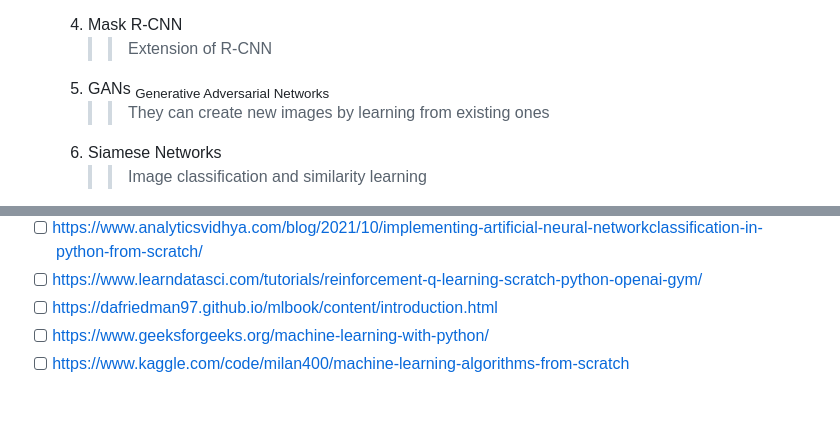
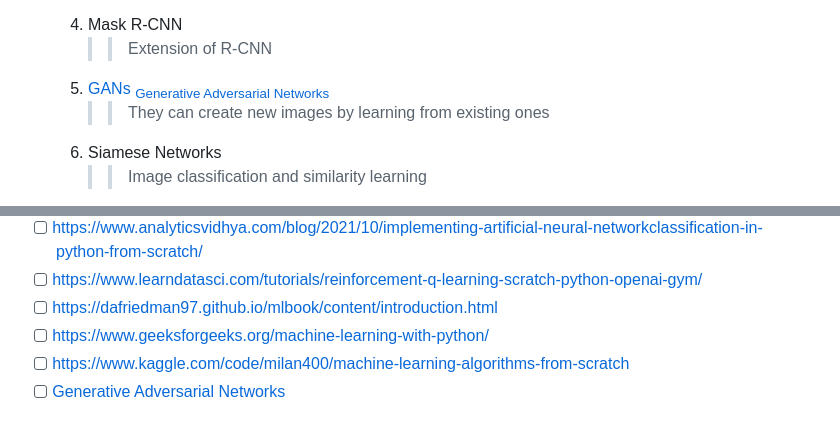
Before and after one commit to sh-navid/AEye, a Markdown page: README.md, 2 parts joined by grey strips. GitHub-like rendering.

Commit message:
Setup a link for GAN

```diff
--- a/README.md
+++ b/README.md
@@ -33,7 +33,7 @@ The content of this page is imported from [here](https://github.com/sh-navid/Hea
         >> Real time object detection algorithm
     1. Mask R-CNN
         >> Extension of R-CNN
-    1. GANs <sub>Generative Adversarial Networks</sub>
+    1. [GANs <sub>Generative Adversarial Networks</sub>](https://realpython.com/generative-adversarial-networks/)
         >> They can create new images by learning from existing ones
     1. Siamese Networks
         >> Image classification and similarity learning
@@ -156,3 +156,4 @@ The content of this page is imported from [here](https://github.com/sh-navid/Hea
 - [ ] https://dafriedman97.github.io/mlbook/content/introduction.html
 - [ ] https://www.geeksforgeeks.org/machine-learning-with-python/
 - [ ] https://www.kaggle.com/code/milan400/machine-learning-algorithms-from-scratch
+- [ ] [Generative Adversarial Networks](https://realpython.com/generative-adversarial-networks/)
```
